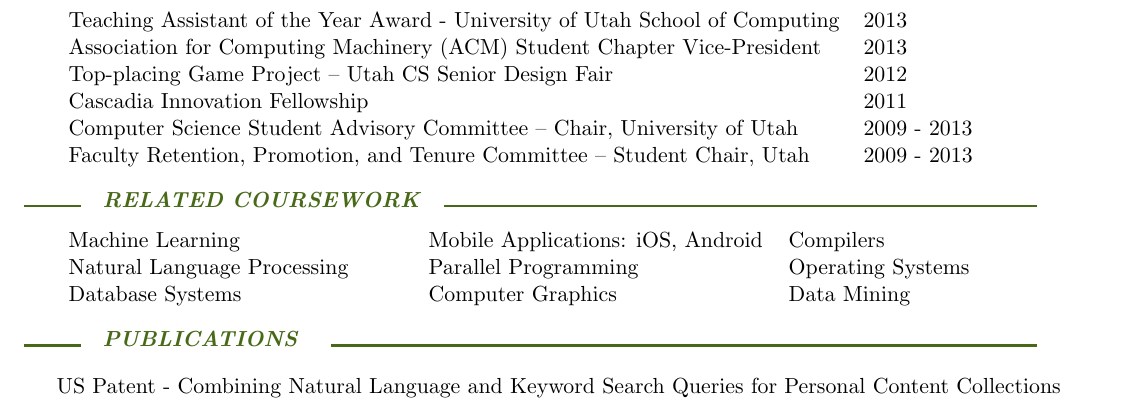
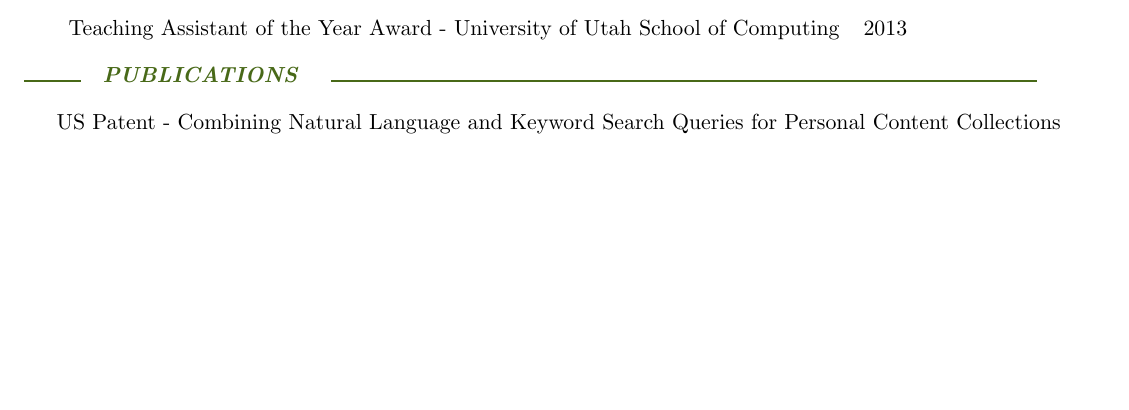
Before and after one commit to adamwalz/resume, a LaTeX CV (resume.tex): part of page 2 of 2 before the commit and part of the page after it, cut so that both start at the same text, the shorter picture padded with empty space. Compiled offline with pdfLaTeX.

Commit message:
Remove sections for use by Utah MBA application
David Eccles School of Business, University of Utah
Requires "business" resume, so removing everything that is not business related.

```diff
--- a/resume.tex
+++ b/resume.tex
@@ -134,11 +134,11 @@ CS 3130 - Probability and Statistics for Engineers & MATH 2200 - Discrete Mathem
 \begin{rSection}{Honors and Leadership}
 \begin{tabularx}{\textwidth}{ l l }
 Teaching Assistant of the Year Award - University of Utah School of Computing & 2013 \\
-Association for Computing Machinery (ACM) Student Chapter Vice-President & 2013 \\
-Top-placing Game Project \textendash\ Utah CS Senior Design Fair & 2012 \\
-Cascadia Innovation Fellowship & 2011 \\
-Computer Science Student Advisory Committee \textendash\ Chair, University of Utah & 2009 - 2013 \\
-Faculty Retention, Promotion, and Tenure Committee \textendash\ Student Chair, Utah & 2009 - 2013 \\
+%Association for Computing Machinery (ACM) Student Chapter Vice-President & 2013 \\
+%Top-placing Game Project \textendash\ Utah CS Senior Design Fair & 2012 \\
+%Cascadia Innovation Fellowship & 2011 \\
+%Computer Science Student Advisory Committee \textendash\ Chair, University of Utah & 2009 - 2013 \\
+%Faculty Retention, Promotion, and Tenure Committee \textendash\ Student Chair, Utah & 2009 - 2013 \\
 %Excellence in Technology, Juan Diego Catholic High School & 2007 \\
 %Theatre Technical Director, Draper City Arts Council \& Skaggs Catholic Center & 2005 - 2010 \\
 %University of Utah High School Programming Challenge- 2nd Place & 2007 \\
@@ -151,7 +151,7 @@ Faculty Retention, Promotion, and Tenure Committee \textendash\ Student Chair, U
 %----------------------------------------------------------------------------------------
 % COLLEGE COURSES SECTION
 %----------------------------------------------------------------------------------------
-\includecomment{relatedCoursework}
+\excludecomment{relatedCoursework}
 
 \begin{relatedCoursework}
 \begin{rSection}{Related Coursework}
```
Also changed, not shown: resume.pdf, resume.tex (2 more changed lines).
